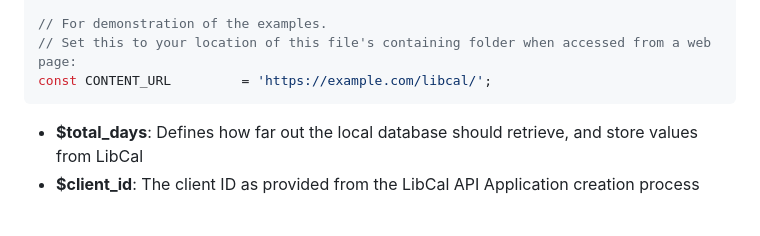
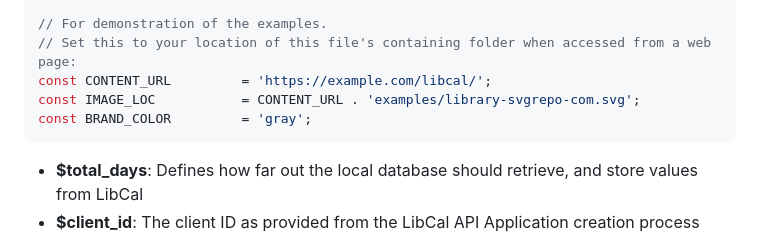
Before and after one commit to SaratogaLibrary/LibCal-Events-Local-Database, a Markdown page: README.md, the part around the change. Rendered like a GitHub page; blank space fills up the shorter version.

Commit message:
Update README.md
Updated example configuration in README to match values currently found in the example.config.php file.

````diff
--- a/README.md
+++ b/README.md
@@ -36,6 +36,8 @@ const PDO_OPTIONS         = [PDO::ATTR_TIMEOUT => 0, PDO::ATTR_ERRMODE => PDO::E
 // For demonstration of the examples.
 // Set this to your location of this file's containing folder when accessed from a web page:
 const CONTENT_URL         = 'https://example.com/libcal/';
+const IMAGE_LOC           = CONTENT_URL . 'examples/library-svgrepo-com.svg';
+const BRAND_COLOR         = 'gray';
 ```
 
 - **$total_days**: Defines how far out the local database should retrieve, and store values from LibCal
````
